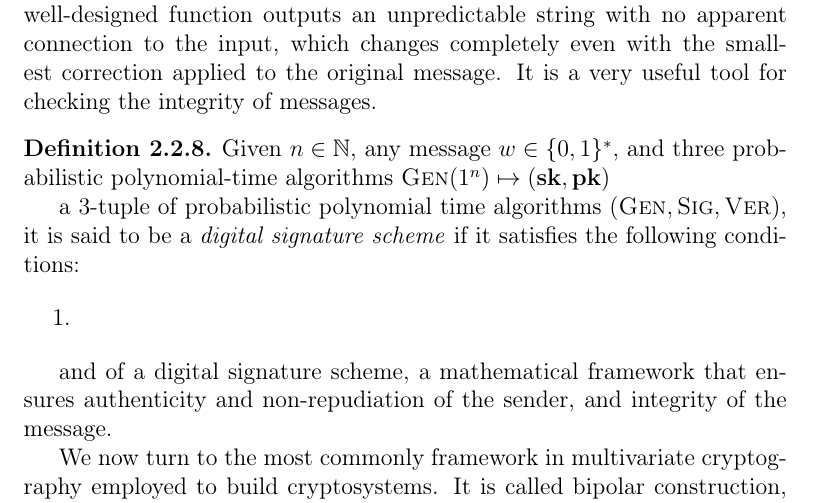
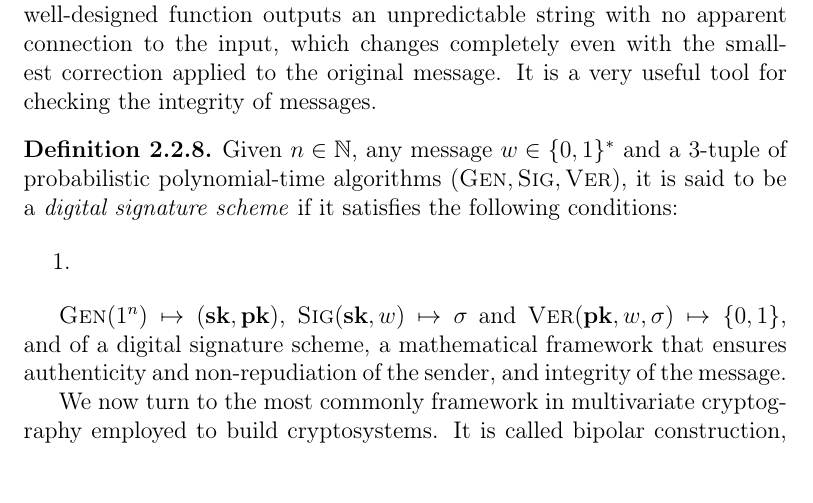
Before and after one commit to zambonin/msc, a LaTeX thesis (main.tex): part of page 18 of 46, cut so that both start at the same text. Compiled offline with pdfLaTeX.

Commit message:
overleaf_to_git: update main.tex from r6539 to r6552

```diff
--- a/main.tex
+++ b/main.tex
@@ -392,15 +392,14 @@ We remark that the symmetric matrix of Definition~\ref{def:mathom} has a diagona
 The cryptographic hash function is the usual method of transforming a variable-length message into a fixed-length \emph{digest}. The set $X$ is usually all binary words $\{0, 1\}^{*}$, while $Y$ is usually $\mathbb{F}_{2}^{k}$ for some small $k \in \mathbb{N}$. A well-designed function outputs an unpredictable string with no apparent connection to the input, which changes completely even with the smallest correction applied to the original message. It is a very useful tool for checking the integrity of messages.
 
 \begin{definition}
-  Given $n \in \mathbb{N}$, any message $w \in \{0, 1\}^{*}$, and three probabilistic polynomial-time algorithms $\textsc{Gen}(1^{n}) \mapsto (\mathbf{sk}, \mathbf{pk})$
-
-  a $3$-tuple of probabilistic polynomial time algorithms $(\textsc{Gen}, \textsc{Sig}, \textsc{Ver})$, it is said to be a \emph{digital signature scheme} if it satisfies the following conditions:
+  Given $n \in \mathbb{N}$, any message $w \in \{0, 1\}^{*}$ and a $3$-tuple of probabilistic polynomial-time algorithms $(\textsc{Gen}, \textsc{Sig}, \textsc{Ver})$, it is said to be a \emph{digital signature scheme} if it satisfies the following conditions:
 
   \begin{enumerate}
     \item
   \end{enumerate}
 \end{definition}
 
+$\textsc{Gen}(1^{n}) \mapsto (\mathbf{sk}, \mathbf{pk})$, $\textsc{Sig}(\mathbf{sk}, w) \mapsto \sigma$ and $\textsc{Ver}(\mathbf{pk}, w, \sigma) \mapsto \{0, 1\}$,
 and of a digital signature scheme, a mathematical framework that ensures authenticity and non-repudiation of the sender, and integrity of the message.
 
 We now turn to the most commonly framework in multivariate cryptography employed to build cryptosystems. It is called bipolar construction, due to its elegant twofold nature, which yields the possibility of building public-key encryption or signature schemes with the same idea.
```
